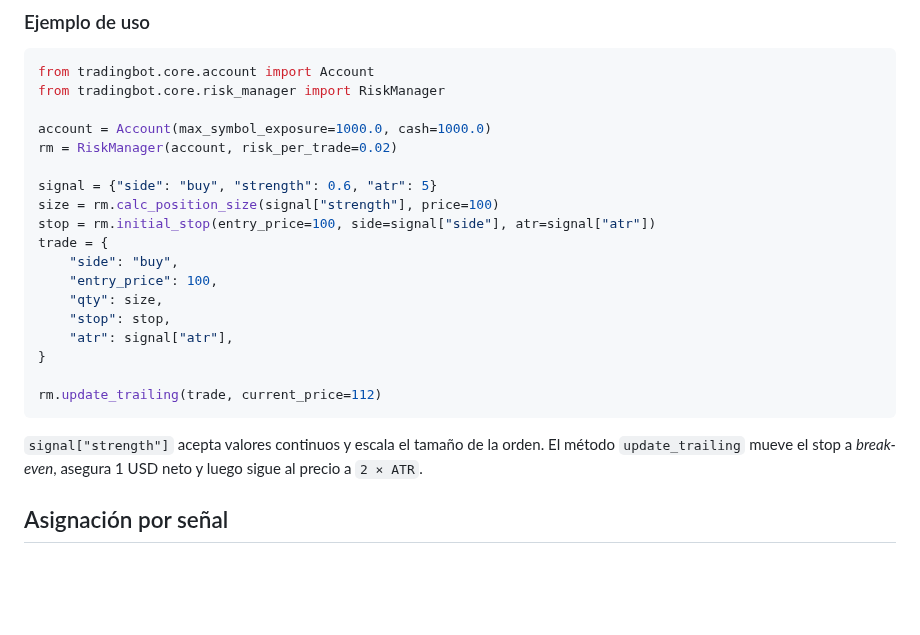
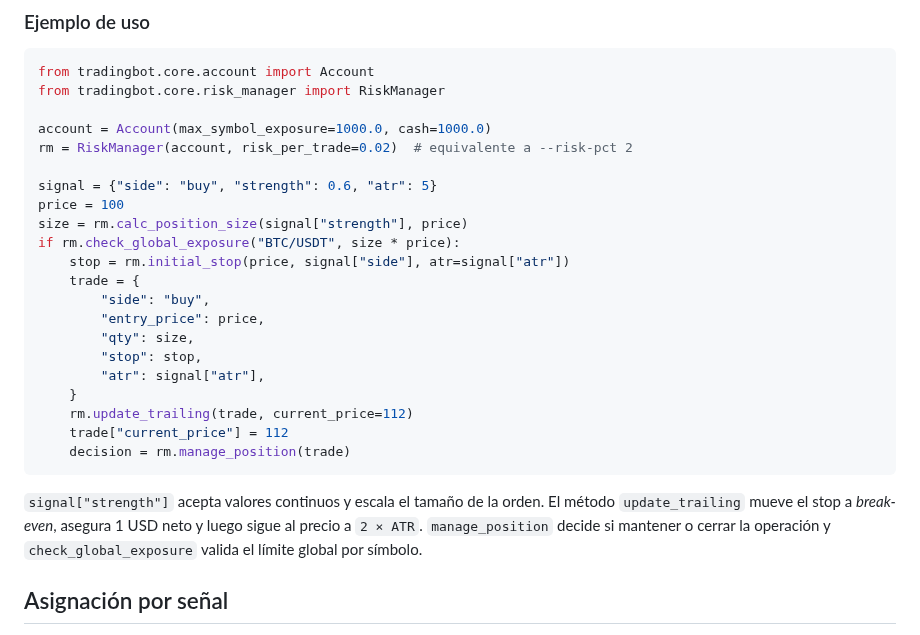
Before and after one commit to Dagt/TradeBot, a Markdown page: docs/risk.md, the part around the change. Rendered like a GitHub page; blank space fills up the shorter version.

````diff
--- a/docs/risk.md
+++ b/docs/risk.md
@@ -24,25 +24,29 @@ from tradingbot.core.account import Account
 from tradingbot.core.risk_manager import RiskManager
 
 account = Account(max_symbol_exposure=1000.0, cash=1000.0)
-rm = RiskManager(account, risk_per_trade=0.02)
+rm = RiskManager(account, risk_per_trade=0.02)  # equivalente a --risk-pct 2
 
 signal = {"side": "buy", "strength": 0.6, "atr": 5}
-size = rm.calc_position_size(signal["strength"], price=100)
-stop = rm.initial_stop(entry_price=100, side=signal["side"], atr=signal["atr"])
-trade = {
-    "side": "buy",
-    "entry_price": 100,
-    "qty": size,
-    "stop": stop,
-    "atr": signal["atr"],
-}
-
-rm.update_trailing(trade, current_price=112)
+price = 100
+size = rm.calc_position_size(signal["strength"], price)
+if rm.check_global_exposure("BTC/USDT", size * price):
+    stop = rm.initial_stop(price, signal["side"], atr=signal["atr"])
+    trade = {
+        "side": "buy",
+        "entry_price": price,
+        "qty": size,
+        "stop": stop,
+        "atr": signal["atr"],
+    }
+    rm.update_trailing(trade, current_price=112)
+    trade["current_price"] = 112
+    decision = rm.manage_position(trade)
 ```
 
 `signal["strength"]` acepta valores continuos y escala el tamaño de la orden.
 El método `update_trailing` mueve el stop a *break-even*, asegura 1 USD neto y
-luego sigue al precio a `2 × ATR`.
+luego sigue al precio a `2 × ATR`. `manage_position` decide si mantener o cerrar
+la operación y `check_global_exposure` valida el límite global por símbolo.
 
 ## Asignación por señal
 
````
Also changed, not shown: README.md (+9 -5 lines).
